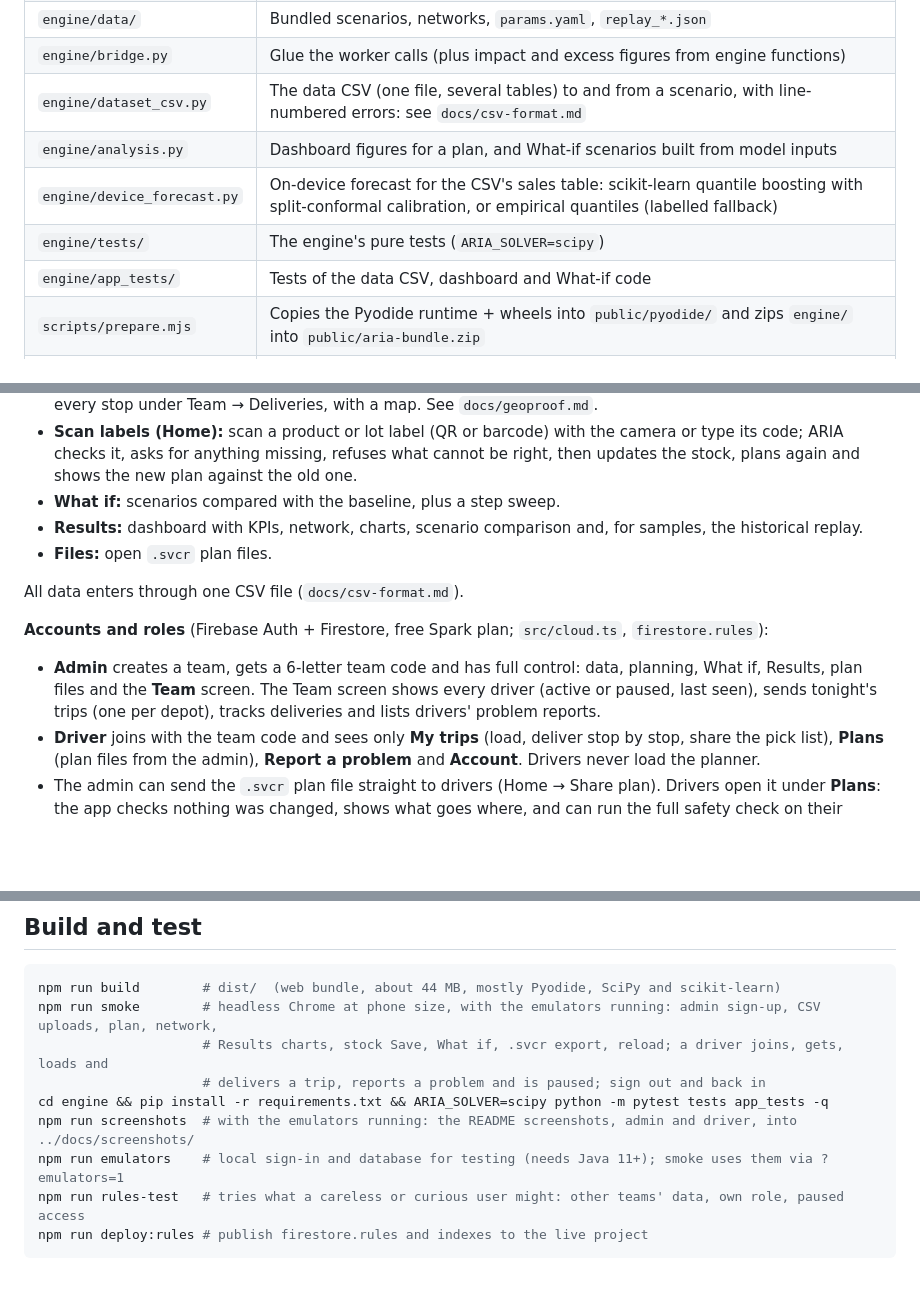
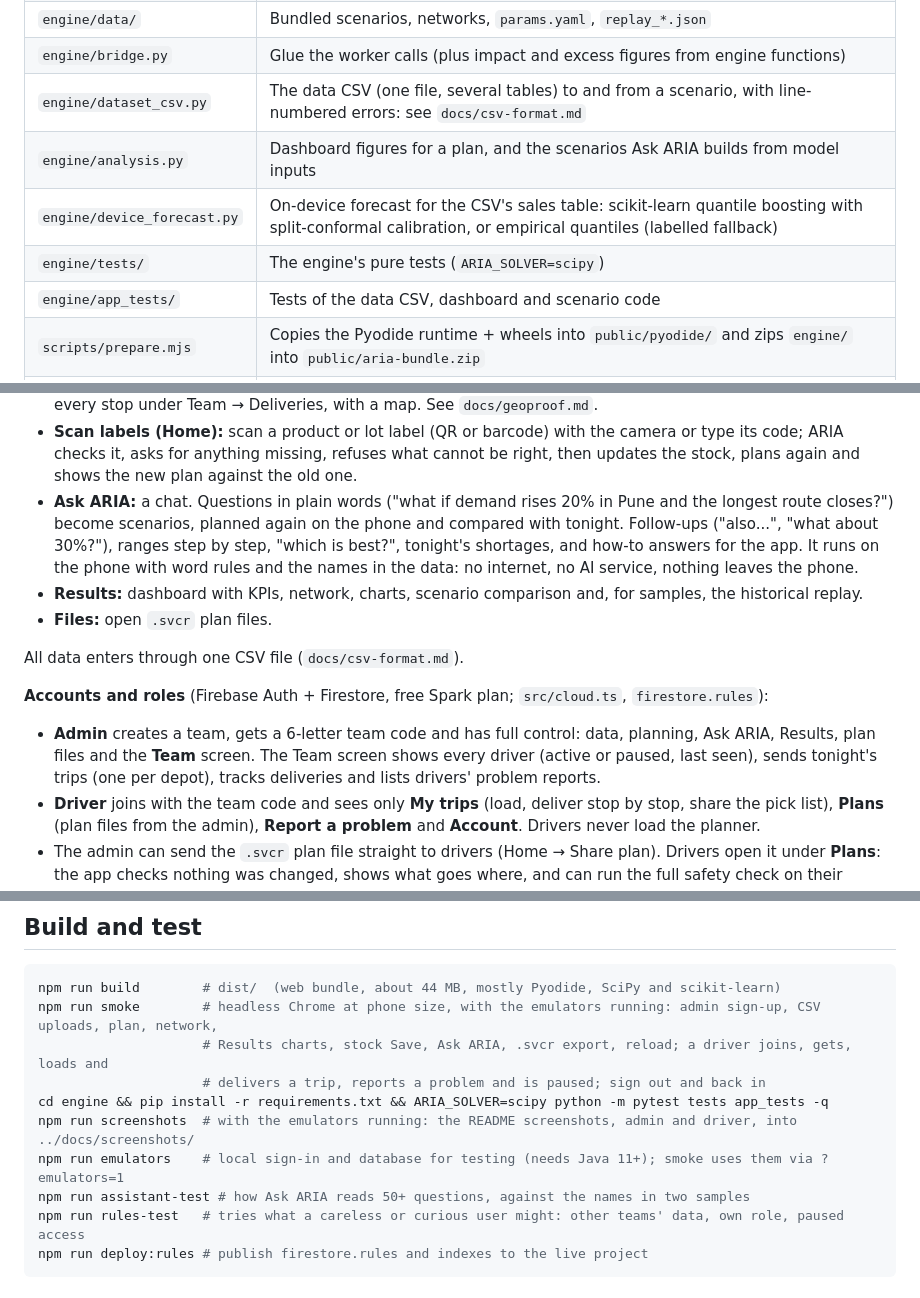
Before and after one commit to chitrangad-ram-sapate/aria, a Markdown page: mob-apk/README.md, 3 parts joined by grey strips. Rendered like a GitHub page; blank space fills up the shorter version.

````diff
--- a/mob-apk/README.md
+++ b/mob-apk/README.md
@@ -11,10 +11,10 @@ on Firebase Hosting. The Python engine runs on the device in Pyodide inside a We
 | `engine/data/` | Bundled scenarios, networks, `params.yaml`, `replay_*.json` |
 | `engine/bridge.py` | Glue the worker calls (plus impact and excess figures from engine functions) |
 | `engine/dataset_csv.py` | The data CSV (one file, several tables) to and from a scenario, with line-numbered errors: see `docs/csv-format.md` |
-| `engine/analysis.py` | Dashboard figures for a plan, and What-if scenarios built from model inputs |
+| `engine/analysis.py` | Dashboard figures for a plan, and the scenarios Ask ARIA builds from model inputs |
 | `engine/device_forecast.py` | On-device forecast for the CSV's sales table: scikit-learn quantile boosting with split-conformal calibration, or empirical quantiles (labelled fallback) |
 | `engine/tests/` | The engine's pure tests (`ARIA_SOLVER=scipy`) |
-| `engine/app_tests/` | Tests of the data CSV, dashboard and What-if code |
+| `engine/app_tests/` | Tests of the data CSV, dashboard and scenario code |
 | `scripts/prepare.mjs` | Copies the Pyodide runtime + wheels into `public/pyodide/` and zips `engine/` into `public/aria-bundle.zip` |
 | `scripts/sync-engine.mjs` | `npm run sync-engine`: refreshes `engine/` from `../aria`, `../data`, `../tests` when they exist |
 | `scripts/make-icons.py` | Builds every app icon and splash screen from `assets/logo-source.png` (`python scripts/make-icons.py`) |
@@ -26,14 +26,14 @@ Views:
 - **Home:** load your data CSV (or a sample), plan, network diagram, shortages, pick lists, editable stock with Save, `.svcr`.
 - **GeoProof deliveries:** drivers start a trip and open each town; Delivered unlocks only when the phone's location is at the shop, then the shop's delivery code and the admin's confirmation complete it. Admins follow every stop under Team → Deliveries, with a map. See `docs/geoproof.md`.
 - **Scan labels (Home):** scan a product or lot label (QR or barcode) with the camera or type its code; ARIA checks it, asks for anything missing, refuses what cannot be right, then updates the stock, plans again and shows the new plan against the old one.
-- **What if:** scenarios compared with the baseline, plus a step sweep.
+- **Ask ARIA:** a chat. Questions in plain words ("what if demand rises 20% in Pune and the longest route closes?") become scenarios, planned again on the phone and compared with tonight. Follow-ups ("also...", "what about 30%?"), ranges step by step, "which is best?", tonight's shortages, and how-to answers for the app. It runs on the phone with word rules and the names in the data: no internet, no AI service, nothing leaves the phone.
 - **Results:** dashboard with KPIs, network, charts, scenario comparison and, for samples, the historical replay.
 - **Files:** open `.svcr` plan files.
 
 All data enters through one CSV file (`docs/csv-format.md`).
 
 **Accounts and roles** (Firebase Auth + Firestore, free Spark plan; `src/cloud.ts`, `firestore.rules`):
-- **Admin** creates a team, gets a 6-letter team code and has full control: data, planning, What if, Results, plan files and the **Team** screen. The Team screen shows every driver (active or paused, last seen), sends tonight's trips (one per depot), tracks deliveries and lists drivers' problem reports.
+- **Admin** creates a team, gets a 6-letter team code and has full control: data, planning, Ask ARIA, Results, plan files and the **Team** screen. The Team screen shows every driver (active or paused, last seen), sends tonight's trips (one per depot), tracks deliveries and lists drivers' problem reports.
 - **Driver** joins with the team code and sees only **My trips** (load, deliver stop by stop, share the pick list), **Plans** (plan files from the admin), **Report a problem** and **Account**. Drivers never load the planner.
 - The admin can send the `.svcr` plan file straight to drivers (Home → Share plan). Drivers open it under **Plans**: the app checks nothing was changed, shows what goes where, and can run the full safety check on their phone.
 - The admin can pause a driver, which locks them out at once. The rules stop anyone from changing their own role, team or paused state, and keep each team's data apart.
@@ -54,11 +54,12 @@ npm run dev          # http://localhost:5173 (first run downloads the Pyodide wh
 ```bash
 npm run build        # dist/  (web bundle, about 44 MB, mostly Pyodide, SciPy and scikit-learn)
 npm run smoke        # headless Chrome at phone size, with the emulators running: admin sign-up, CSV uploads, plan, network,
-                     # Results charts, stock Save, What if, .svcr export, reload; a driver joins, gets, loads and
+                     # Results charts, stock Save, Ask ARIA, .svcr export, reload; a driver joins, gets, loads and
                      # delivers a trip, reports a problem and is paused; sign out and back in
 cd engine && pip install -r requirements.txt && ARIA_SOLVER=scipy python -m pytest tests app_tests -q
 npm run screenshots  # with the emulators running: the README screenshots, admin and driver, into ../docs/screenshots/
 npm run emulators    # local sign-in and database for testing (needs Java 11+); smoke uses them via ?emulators=1
+npm run assistant-test # how Ask ARIA reads 50+ questions, against the names in two samples
 npm run rules-test   # tries what a careless or curious user might: other teams' data, own role, paused access
 npm run deploy:rules # publish firestore.rules and indexes to the live project
 ```
````
Also changed, not shown: README.md (+1 -1 lines), mob-apk/docs/decision.md (+18 -0 lines), docs/screenshots/admin-8-whatif.png, 13 other files.
